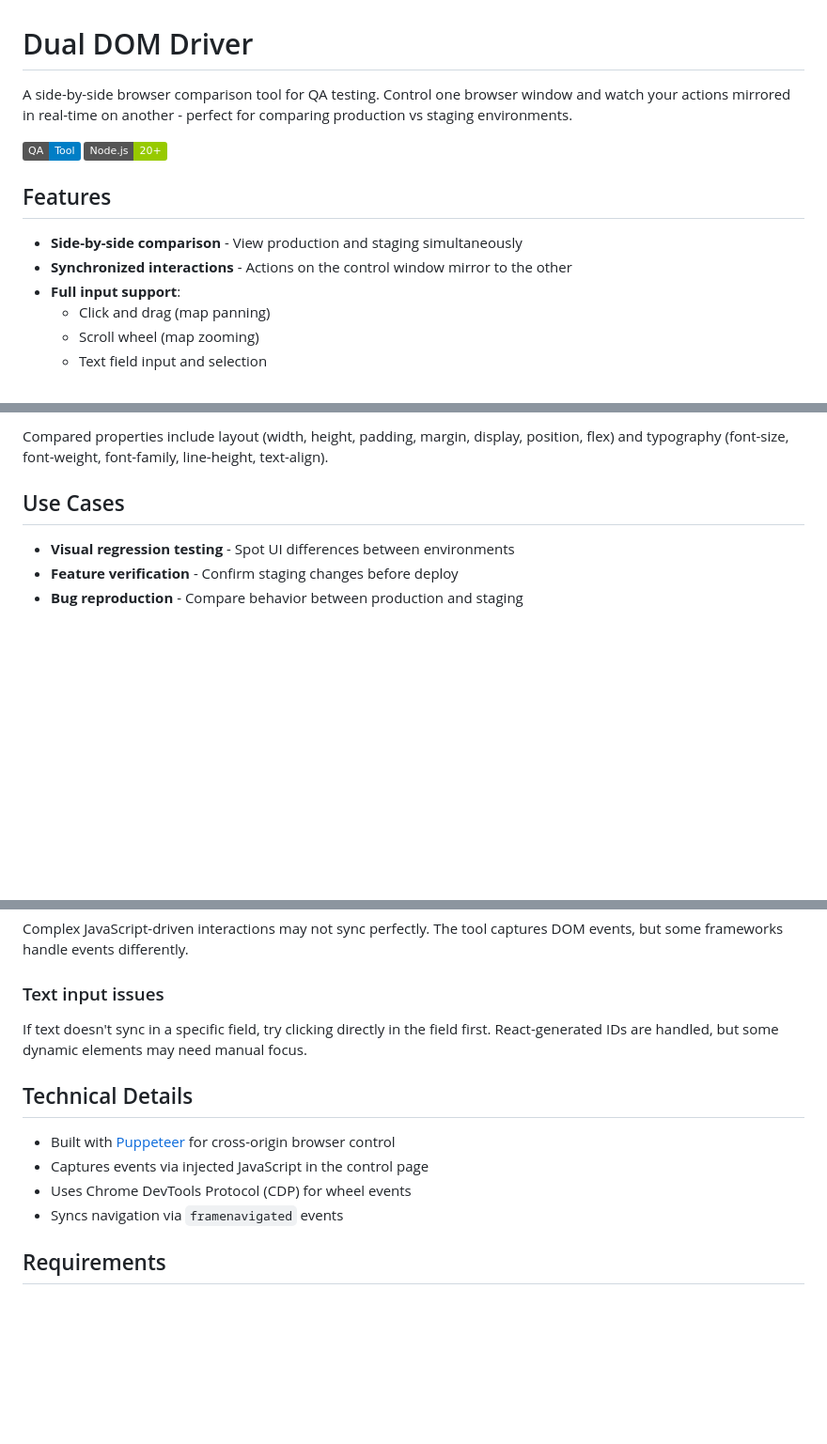
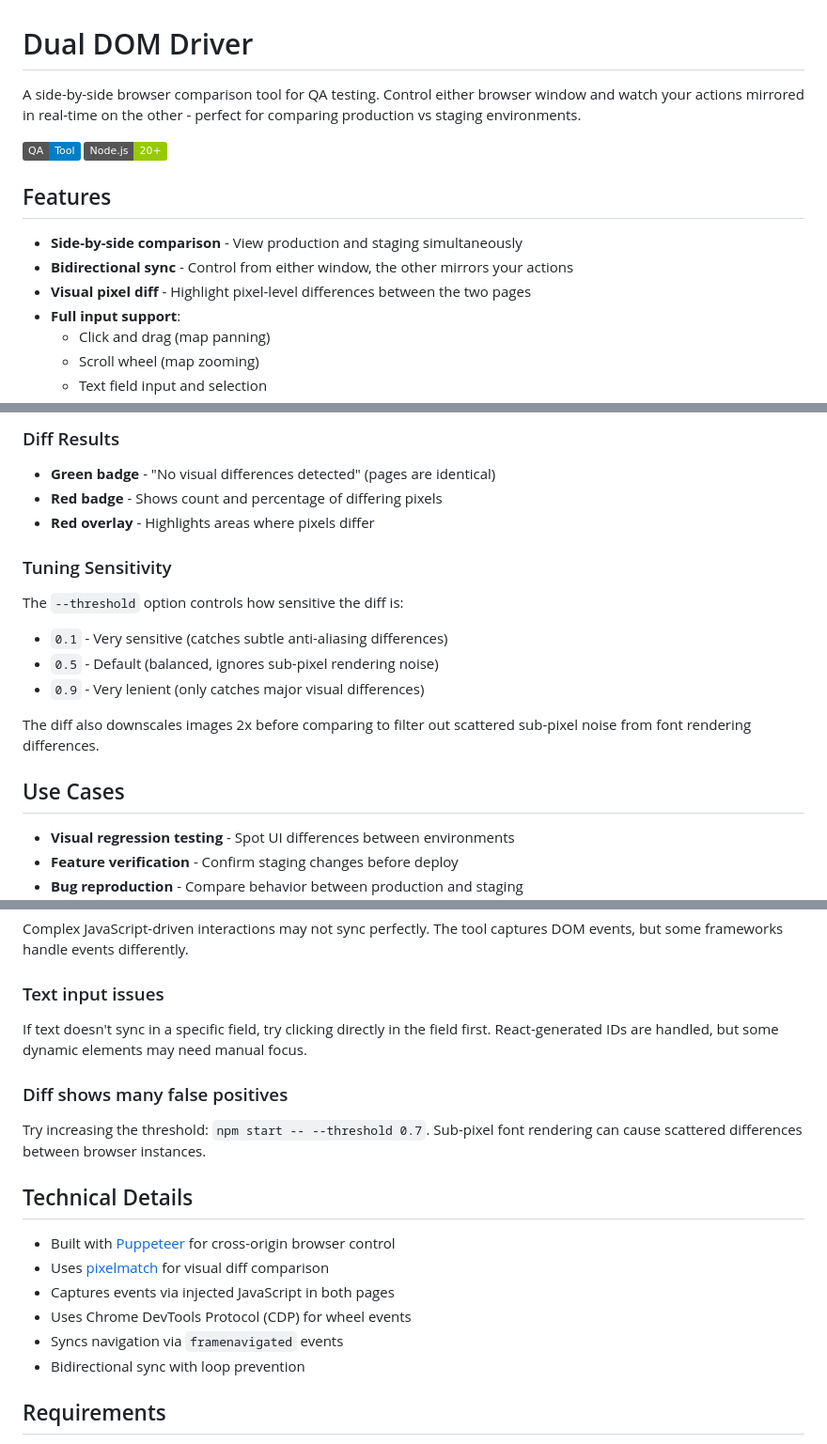
Before and after one commit to tomasquinones/Dual-DOM-Driver, a Markdown page: README.md, 3 parts joined by grey strips. Shown at 94% size. GitHub-like rendering; badges without logos; blank space fills up the shorter version.

```diff
--- a/README.md
+++ b/README.md
@@ -1,13 +1,14 @@
 # Dual DOM Driver
 
-A side-by-side browser comparison tool for QA testing. Control one browser window and watch your actions mirrored in real-time on another - perfect for comparing production vs staging environments.
+A side-by-side browser comparison tool for QA testing. Control either browser window and watch your actions mirrored in real-time on the other - perfect for comparing production vs staging environments.
 
 ![Dual DOM Driver](https://img.shields.io/badge/QA-Tool-blue) ![Node.js](https://img.shields.io/badge/Node.js-20+-green)
 
 ## Features
 
 - **Side-by-side comparison** - View production and staging simultaneously
-- **Synchronized interactions** - Actions on the control window mirror to the other
+- **Bidirectional sync** - Control from either window, the other mirrors your actions
+- **Visual pixel diff** - Highlight pixel-level differences between the two pages
 - **Full input support**:
   - Click and drag (map panning)
   - Scroll wheel (map zooming)
@@ -110,5 +122,19 @@ Press **Delete** to toggle style diff highlighting on the control window. This c
 
-Compared properties include layout (width, height, padding, margin, display, position, flex) and typography (font-size, font-weight, font-family, line-height, text-align).
+### Diff Results
+
+- **Green badge** - "No visual differences detected" (pages are identical)
+- **Red badge** - Shows count and percentage of differing pixels
+- **Red overlay** - Highlights areas where pixels differ
+
+### Tuning Sensitivity
+
+The `--threshold` option controls how sensitive the diff is:
+
+- `0.1` - Very sensitive (catches subtle anti-aliasing differences)
+- `0.5` - Default (balanced, ignores sub-pixel rendering noise)
+- `0.9` - Very lenient (only catches major visual differences)
+
+The diff also downscales images 2x before comparing to filter out scattered sub-pixel noise from font rendering differences.
 
 ## Use Cases
 
@@ -129,12 +155,17 @@ Complex JavaScript-driven interactions may not sync perfectly. The tool captures
 ### Text input issues
 If text doesn't sync in a specific field, try clicking directly in the field first. React-generated IDs are handled, but some dynamic elements may need manual focus.
 
+### Diff shows many false positives
+Try increasing the threshold: `npm start -- --threshold 0.7`. Sub-pixel font rendering can cause scattered differences between browser instances.
+
 ## Technical Details
 
 - Built with [Puppeteer](https://pptr.dev/) for cross-origin browser control
-- Captures events via injected JavaScript in the control page
+- Uses [pixelmatch](https://github.com/mapbox/pixelmatch) for visual diff comparison
+- Captures events via injected JavaScript in both pages
 - Uses Chrome DevTools Protocol (CDP) for wheel events
 - Syncs navigation via `framenavigated` events
+- Bidirectional sync with loop prevention
 
 ## Requirements
 
```
Also changed, not shown: other parts of README.md (+29 -18 lines).
